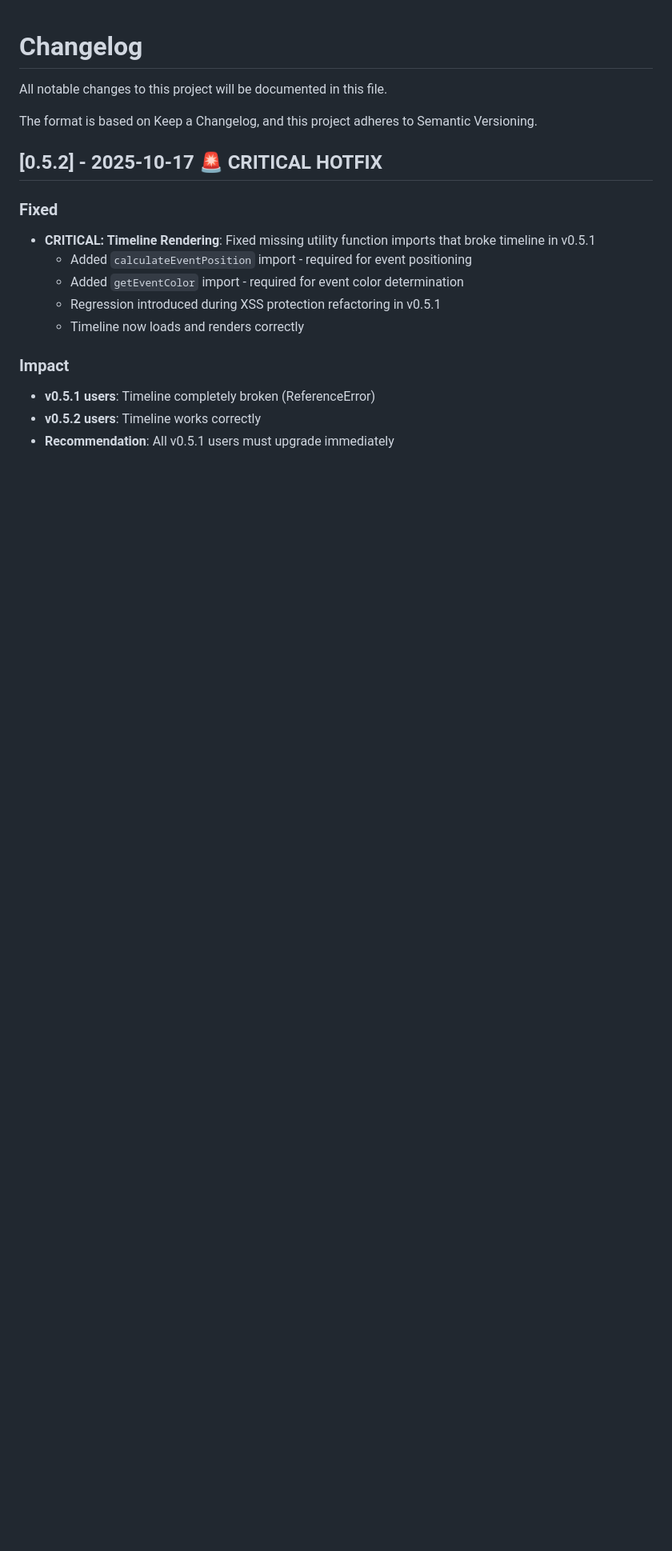
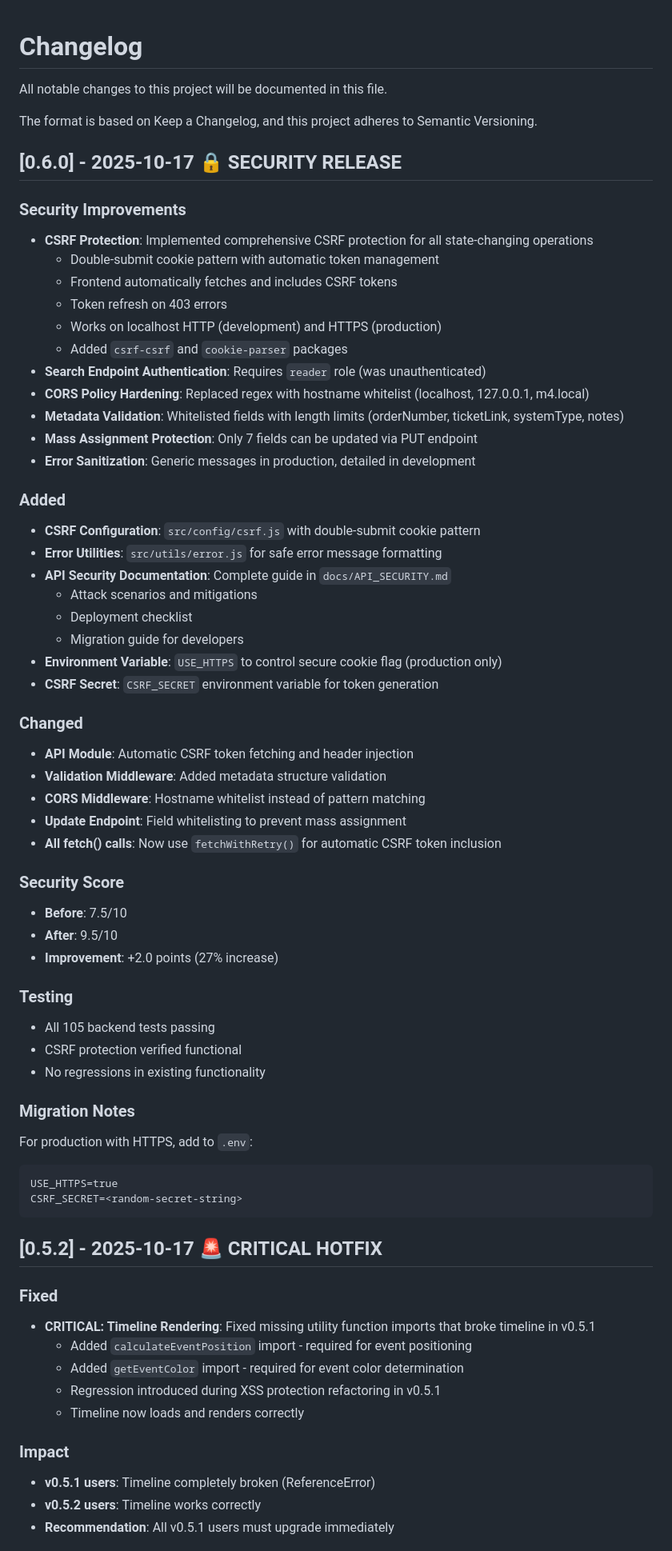
Before and after one commit to snizzleorg/supportplanner, a Markdown page: CHANGELOG.md, the part around the change. Shown: that part at 80% size. Drawn GitHub-style; blank space fills up the shorter version.

Commit message:
docs: update CHANGELOG for v0.6.0 security release

````diff
--- a/CHANGELOG.md
+++ b/CHANGELOG.md
@@ -3,6 +3,55 @@
 All notable changes to this project will be documented in this file.
 
 The format is based on Keep a Changelog, and this project adheres to Semantic Versioning.
+
+## [0.6.0] - 2025-10-17 🔒 SECURITY RELEASE
+
+### Security Improvements
+- **CSRF Protection**: Implemented comprehensive CSRF protection for all state-changing operations
+  - Double-submit cookie pattern with automatic token management
+  - Frontend automatically fetches and includes CSRF tokens
+  - Token refresh on 403 errors
+  - Works on localhost HTTP (development) and HTTPS (production)
+  - Added `csrf-csrf` and `cookie-parser` packages
+- **Search Endpoint Authentication**: Requires `reader` role (was unauthenticated)
+- **CORS Policy Hardening**: Replaced regex with hostname whitelist (localhost, 127.0.0.1, m4.local)
+- **Metadata Validation**: Whitelisted fields with length limits (orderNumber, ticketLink, systemType, notes)
+- **Mass Assignment Protection**: Only 7 fields can be updated via PUT endpoint
+- **Error Sanitization**: Generic messages in production, detailed in development
+
+### Added
+- **CSRF Configuration**: `src/config/csrf.js` with double-submit cookie pattern
+- **Error Utilities**: `src/utils/error.js` for safe error message formatting
+- **API Security Documentation**: Complete guide in `docs/API_SECURITY.md`
+  - Attack scenarios and mitigations
+  - Deployment checklist
+  - Migration guide for developers
+- **Environment Variable**: `USE_HTTPS` to control secure cookie flag (production only)
+- **CSRF Secret**: `CSRF_SECRET` environment variable for token generation
+
+### Changed
+- **API Module**: Automatic CSRF token fetching and header injection
+- **Validation Middleware**: Added metadata structure validation
+- **CORS Middleware**: Hostname whitelist instead of pattern matching
+- **Update Endpoint**: Field whitelisting to prevent mass assignment
+- **All fetch() calls**: Now use `fetchWithRetry()` for automatic CSRF token inclusion
+
+### Security Score
+- **Before**: 7.5/10
+- **After**: 9.5/10
+- **Improvement**: +2.0 points (27% increase)
+
+### Testing
+- All 105 backend tests passing
+- CSRF protection verified functional
+- No regressions in existing functionality
+
+### Migration Notes
+For production with HTTPS, add to `.env`:
+```
+USE_HTTPS=true
+CSRF_SECRET=<random-secret-string>
+```
 
 ## [0.5.2] - 2025-10-17 🚨 CRITICAL HOTFIX
 
````
